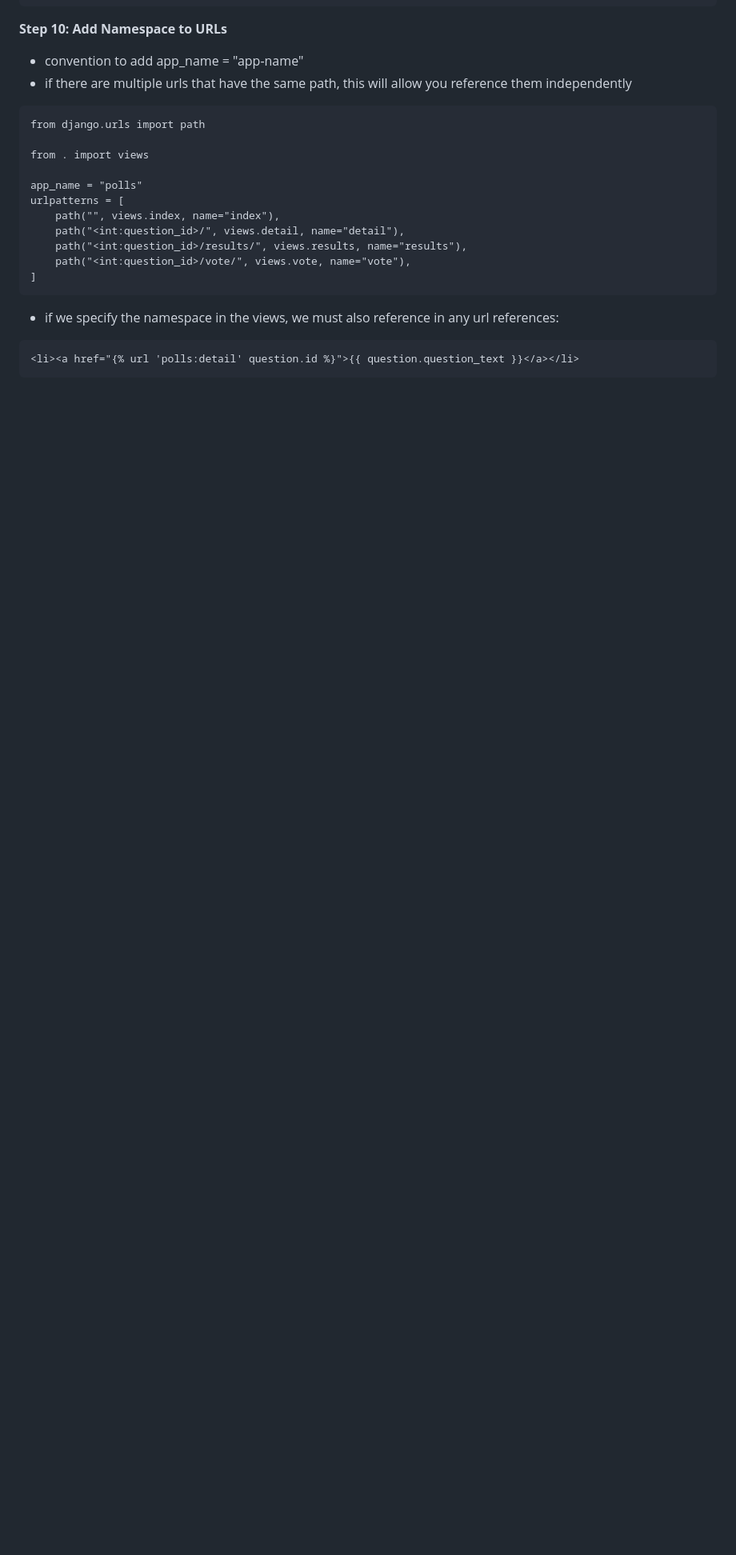
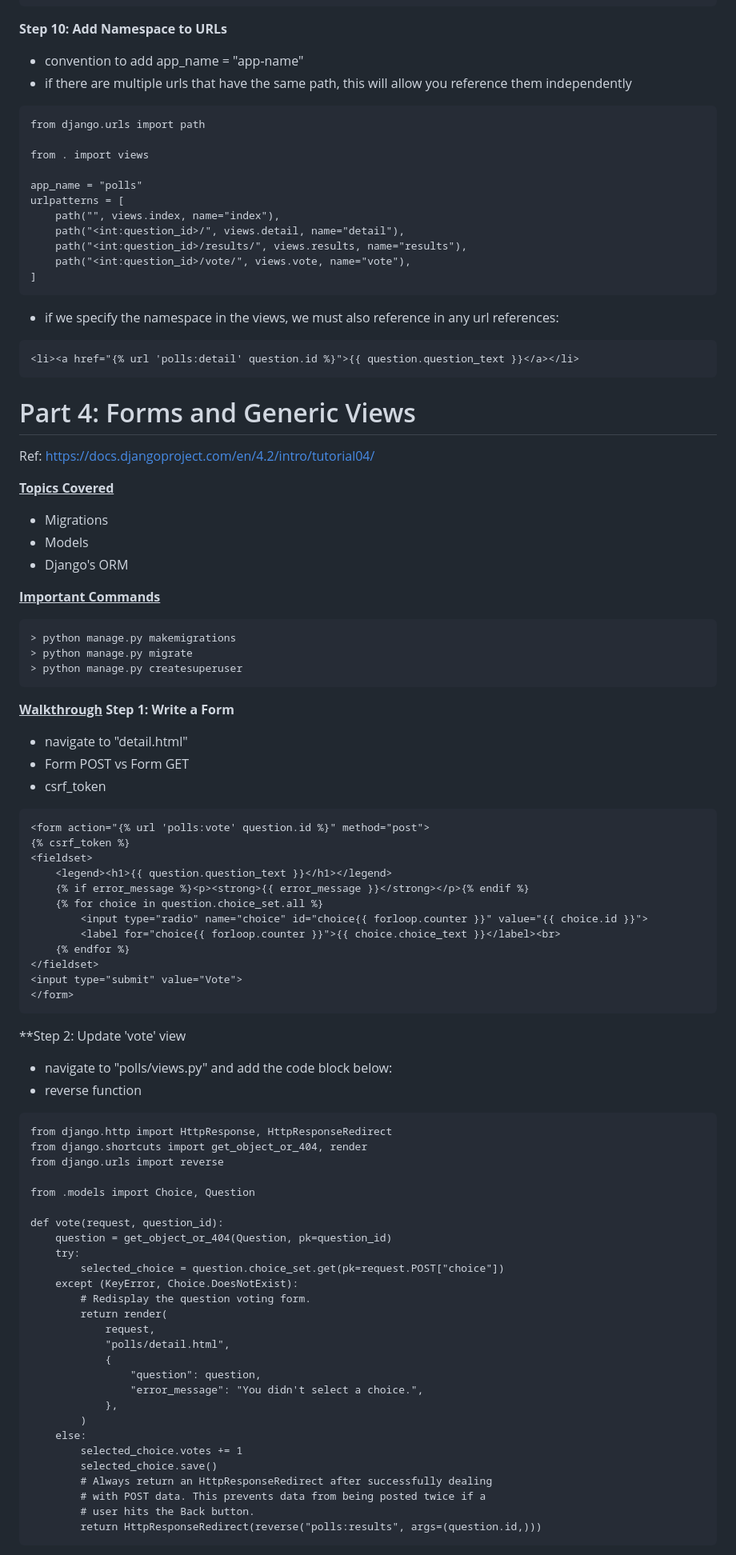
Before and after one commit to coreyyangsmith/Summer-Project-2023, a Markdown page: Documentation/Django/Django_Documentation_Walkthrough.MD, the part around one of its changes. Shown at 80% size. Drawn GitHub-style; blank space fills up the shorter version.

Commit message:
add part 4

````diff
--- a/Documentation/Django/Django_Documentation_Walkthrough.MD
+++ b/Documentation/Django/Django_Documentation_Walkthrough.MD
@@ -380,3 +382,72 @@ urlpatterns = [
 ```
 <li><a href="{% url 'polls:detail' question.id %}">{{ question.question_text }}</a></li>
 ```
+
+# Part 4: Forms and Generic Views
+Ref: https://docs.djangoproject.com/en/4.2/intro/tutorial04/
+
+<ins>**Topics Covered**</ins>
+* Migrations
+* Models
+* Django's ORM
+
+<ins>**Important Commands**</ins>
+```
+> python manage.py makemigrations
+> python manage.py migrate
+> python manage.py createsuperuser
+```
+
+<ins>**Walkthrough**</ins>
+**Step 1: Write a Form**
+* navigate to "detail.html"
+* Form POST vs Form GET
+* csrf_token
+```
+<form action="{% url 'polls:vote' question.id %}" method="post">
+{% csrf_token %}
+<fieldset>
+    <legend><h1>{{ question.question_text }}</h1></legend>
+    {% if error_message %}<p><strong>{{ error_message }}</strong></p>{% endif %}
+    {% for choice in question.choice_set.all %}
+        <input type="radio" name="choice" id="choice{{ forloop.counter }}" value="{{ choice.id }}">
+        <label for="choice{{ forloop.counter }}">{{ choice.choice_text }}</label><br>
+    {% endfor %}
+</fieldset>
+<input type="submit" value="Vote">
+</form>
+```
+
+**Step 2: Update 'vote' view
+* navigate to "polls/views.py" and add the code block below:
+* reverse function
+```
+from django.http import HttpResponse, HttpResponseRedirect
+from django.shortcuts import get_object_or_404, render
+from django.urls import reverse
+
+from .models import Choice, Question
+
+def vote(request, question_id):
+    question = get_object_or_404(Question, pk=question_id)
+    try:
+        selected_choice = question.choice_set.get(pk=request.POST["choice"])
+    except (KeyError, Choice.DoesNotExist):
+        # Redisplay the question voting form.
+        return render(
+            request,
+            "polls/detail.html",
+            {
+                "question": question,
+                "error_message": "You didn't select a choice.",
+            },
+        )
+    else:
+        selected_choice.votes += 1
+        selected_choice.save()
+        # Always return an HttpResponseRedirect after successfully dealing
+        # with POST data. This prevents data from being posted twice if a
+        # user hits the Back button.
+        return HttpResponseRedirect(reverse("polls:results", args=(question.id,)))
+```
+
````
Also changed, not shown: other parts of Documentation/Django/Django_Documentation_Walkthrough.MD (+31 -0 lines).
